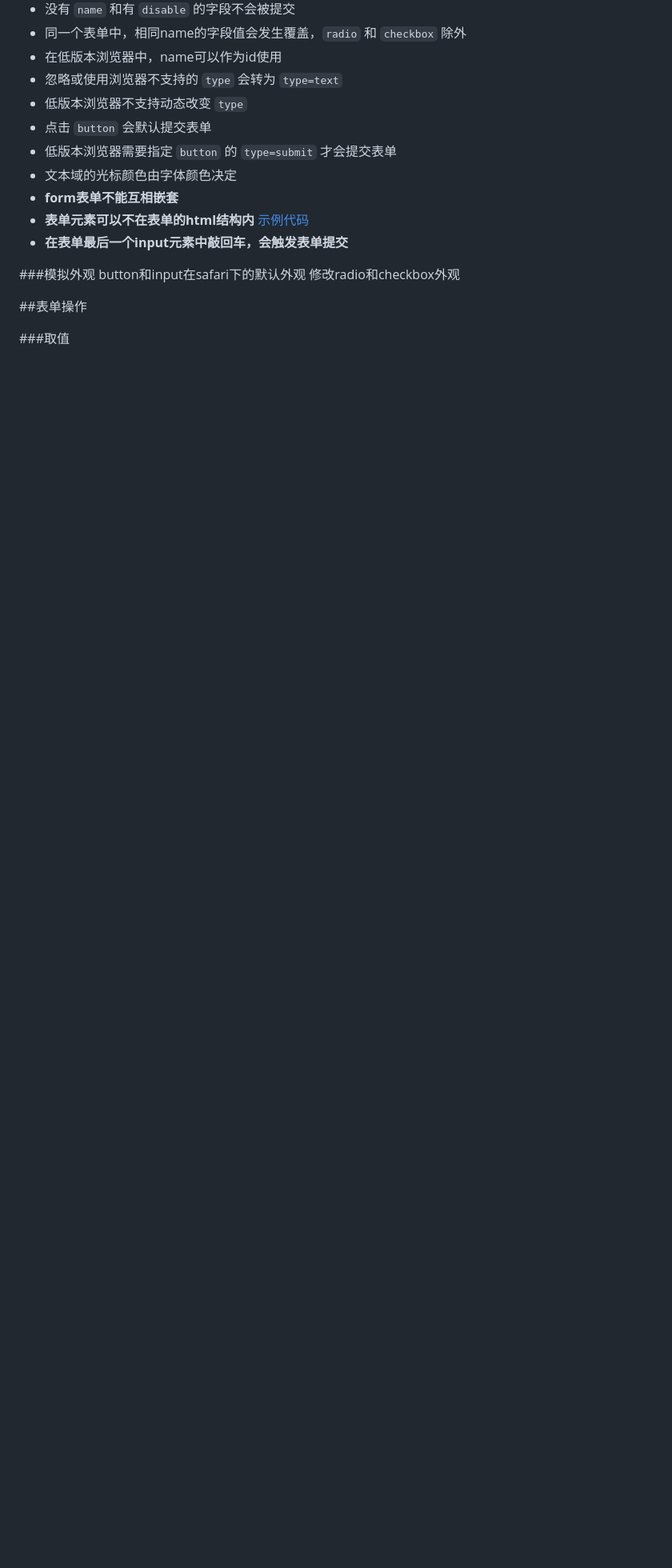
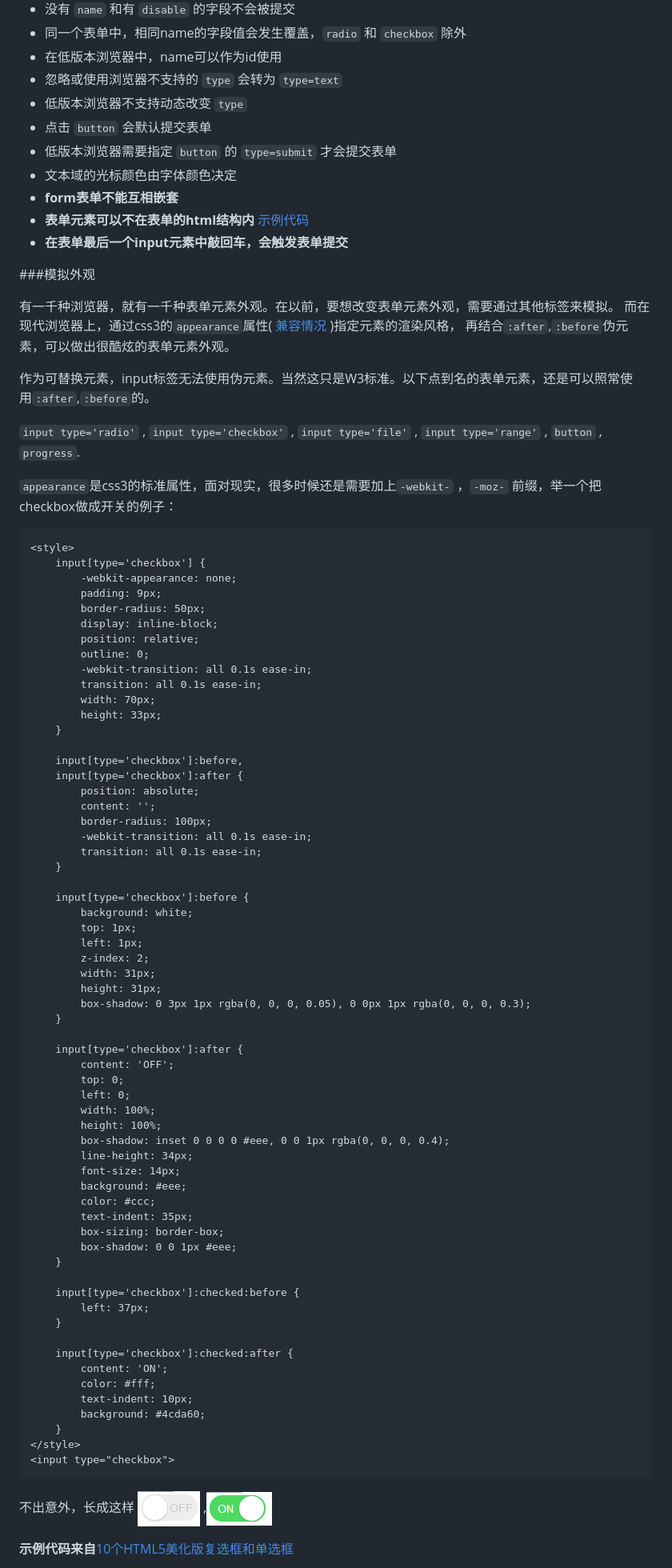
Before and after one commit to Iamlars/diaries, a Markdown page: 2016-06/form-base.md, the part around the change printed below. Shown: that part at 80% size. Drawn GitHub-style; pictures changed too: images/form-checkbox.png (added), images/form-chekbox-checked.png (added); blank space fills up the shorter version.

`````diff
--- a/2016-06/form.md
+++ b/2016-06/form-base.md
@@ -379,12 +355,86 @@ multiple示例
 
 <a name='skin'></a>
 ###模拟外观
-button和input在safari下的默认外观
-修改radio和checkbox外观
+
+有一千种浏览器，就有一千种表单元素外观。在以前，要想改变表单元素外观，需要通过其他标签来模拟。
+而在现代浏览器上，通过css3的`appearance`属性( [兼容情况](http://caniuse.com/#search=-webkit-appearance) )指定元素的渲染风格，
+再结合`:after`,`:before`伪元素，可以做出很酷炫的表单元素外观。
+
+作为可替换元素，input标签无法使用伪元素。当然这只是W3标准。以下点到名的表单元素，还是可以照常使用`:after`,`:before`的。
+
+`input type='radio'` , `input type='checkbox'` , `input type='file'` , `input type='range'` , `button` , `progress`.
+
+`appearance`是css3的标准属性，面对现实，很多时候还是需要加上`-webkit-` ，`-moz-` 前缀，举一个把checkbox做成开关的例子：
+
+````html
+<style>
+    input[type='checkbox'] {
+        -webkit-appearance: none;
+        padding: 9px;
+        border-radius: 50px;
+        display: inline-block;
+        position: relative;
+        outline: 0;
+        -webkit-transition: all 0.1s ease-in;
+        transition: all 0.1s ease-in;
+        width: 70px;
+        height: 33px;
+    }
+
+    input[type='checkbox']:before,
+    input[type='checkbox']:after {
+        position: absolute;
+        content: '';
+        border-radius: 100px;
+        -webkit-transition: all 0.1s ease-in;
+        transition: all 0.1s ease-in;
+    }
+
+    input[type='checkbox']:before {
+        background: white;
+        top: 1px;
+        left: 1px;
+        z-index: 2;
+        width: 31px;
+        height: 31px;
+        box-shadow: 0 3px 1px rgba(0, 0, 0, 0.05), 0 0px 1px rgba(0, 0, 0, 0.3);
+    }
+
+    input[type='checkbox']:after {
+        content: 'OFF';
+        top: 0;
+        left: 0;
+        width: 100%;
+        height: 100%;
+        box-shadow: inset 0 0 0 0 #eee, 0 0 1px rgba(0, 0, 0, 0.4);
+        line-height: 34px;
+        font-size: 14px;
+        background: #eee;
+        color: #ccc;
+        text-indent: 35px;
+        box-sizing: border-box;
+        box-shadow: 0 0 1px #eee;
+    }
+
+    input[type='checkbox']:checked:before {
+        left: 37px;
+    }
+
+    input[type='checkbox']:checked:after {
+        content: 'ON';
+        color: #fff;
+        text-indent: 10px;
+        background: #4cda60;
+    }
+</style>
+<input type="checkbox">
+````
+
+不出意外，长成这样 ![checkbox](../images/form-checkbox.png) ,![checkbox](../images/form-chekbox-checked.png)
+
+
+**示例代码来自**[10个HTML5美化版复选框和单选框](http://www.html5tricks.com/10-pretty-checkbox-radiobox.html)
 
 <a name='handle'></a>
-##表单操作
 
-<a name='get'></a>
-###取值
 
`````
Also changed, not shown: other parts of 2016-06/form-base.md (+17 -79 lines), 2016-06/form-skill.md (added, +103 -0 lines), 1 other file.
